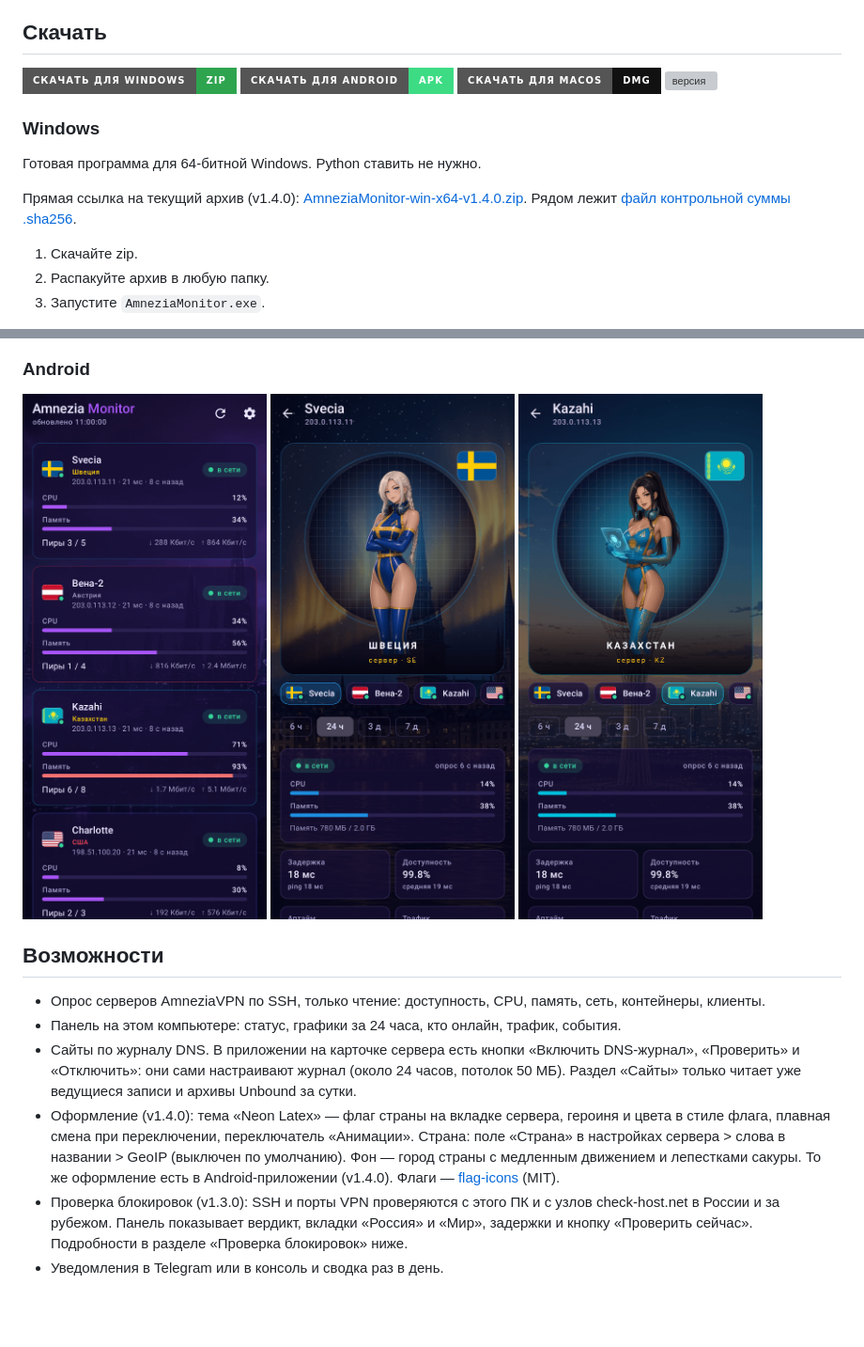
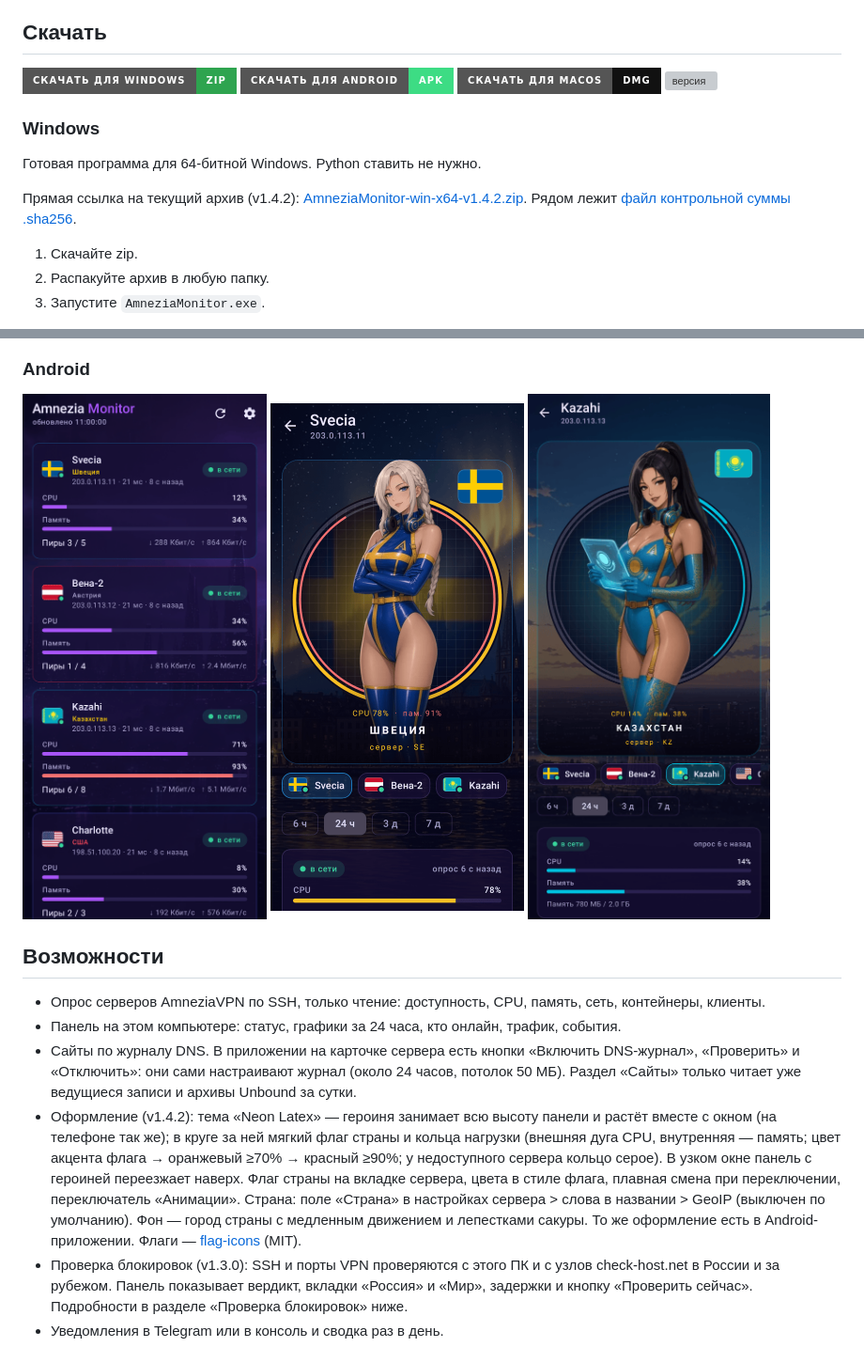
Before and after one commit to freeon1989/amnezia-monitor, a Markdown page: README.md, 2 parts joined by grey strips. Shown at 94% size. Drawn GitHub-style; pictures changed too: docs/screenshots/android-detail-kz.png, docs/screenshots/android-detail-se.png; badges without logos; blank space fills up the shorter version; grey boxes are pictures that could not be loaded.

Commit message:
README: ссылки на v1.4.2 и новые скриншоты (героиня, флаг в круге, кольца нагрузки)

```diff
--- a/README.md
+++ b/README.md
@@ -21,7 +21,7 @@ Amnezia Monitor показывает состояние ваших сервер
 
 Готовая программа для 64-битной Windows. Python ставить не нужно.
 
-Прямая ссылка на текущий архив (v1.4.0): [AmneziaMonitor-win-x64-v1.4.0.zip](https://github.com/freeon1989/amnezia-monitor/releases/download/v1.4.0/AmneziaMonitor-win-x64-v1.4.0.zip). Рядом лежит [файл контрольной суммы .sha256](https://github.com/freeon1989/amnezia-monitor/releases/download/v1.4.0/AmneziaMonitor-win-x64-v1.4.0.zip.sha256).
+Прямая ссылка на текущий архив (v1.4.2): [AmneziaMonitor-win-x64-v1.4.2.zip](https://github.com/freeon1989/amnezia-monitor/releases/download/v1.4.2/AmneziaMonitor-win-x64-v1.4.2.zip). Рядом лежит [файл контрольной суммы .sha256](https://github.com/freeon1989/amnezia-monitor/releases/download/v1.4.2/AmneziaMonitor-win-x64-v1.4.2.zip.sha256).
 
 1. Скачайте zip.
 2. Распакуйте архив в любую папку.
@@ -76,7 +76,7 @@ Amnezia Monitor показывает состояние ваших сервер
 - Опрос серверов AmneziaVPN по SSH, только чтение: доступность, CPU, память, сеть, контейнеры, клиенты.
 - Панель на этом компьютере: статус, графики за 24 часа, кто онлайн, трафик, события.
 - Сайты по журналу DNS. В приложении на карточке сервера есть кнопки «Включить DNS-журнал», «Проверить» и «Отключить»: они сами настраивают журнал (около 24 часов, потолок 50 МБ). Раздел «Сайты» только читает уже ведущиеся записи и архивы Unbound за сутки.
-- Оформление (v1.4.0): тема «Neon Latex» — флаг страны на вкладке сервера, героиня и цвета в стиле флага, плавная смена при переключении, переключатель «Анимации». Страна: поле «Страна» в настройках сервера > слова в названии > GeoIP (выключен по умолчанию). Фон — город страны с медленным движением и лепестками сакуры. То же оформление есть в Android-приложении (v1.4.0). Флаги — [flag-icons](https://github.com/lipis/flag-icons) (MIT).
+- Оформление (v1.4.2): тема «Neon Latex» — героиня занимает всю высоту панели и растёт вместе с окном (на телефоне так же); в круге за ней мягкий флаг страны и кольца нагрузки (внешняя дуга CPU, внутренняя — память; цвет акцента флага → оранжевый ≥70% → красный ≥90%; у недоступного сервера кольцо серое). В узком окне панель с героиней переезжает наверх. Флаг страны на вкладке сервера, цвета в стиле флага, плавная смена при переключении, переключатель «Анимации». Страна: поле «Страна» в настройках сервера > слова в названии > GeoIP (выключен по умолчанию). Фон — город страны с медленным движением и лепестками сакуры. То же оформление есть в Android-приложении. Флаги — [flag-icons](https://github.com/lipis/flag-icons) (MIT).
 - Проверка блокировок (v1.3.0): SSH и порты VPN проверяются с этого ПК и с узлов check-host.net в России и за рубежом. Панель показывает вердикт, вкладки «Россия» и «Мир», задержки и кнопку «Проверить сейчас». Подробности в разделе «Проверка блокировок» ниже.
 - Уведомления в Telegram или в консоль и сводка раз в день.
 - История в локальной базе SQLite. Настройки VPN программа не меняет.
```
Also changed, not shown: other parts of README.md (+8 -8 lines), docs/screenshots/dashboard-full.png, docs/screenshots/dashboard-offline.png, docs/screenshots/dashboard-overview.png, docs/screenshots/dashboard-settings.png.
